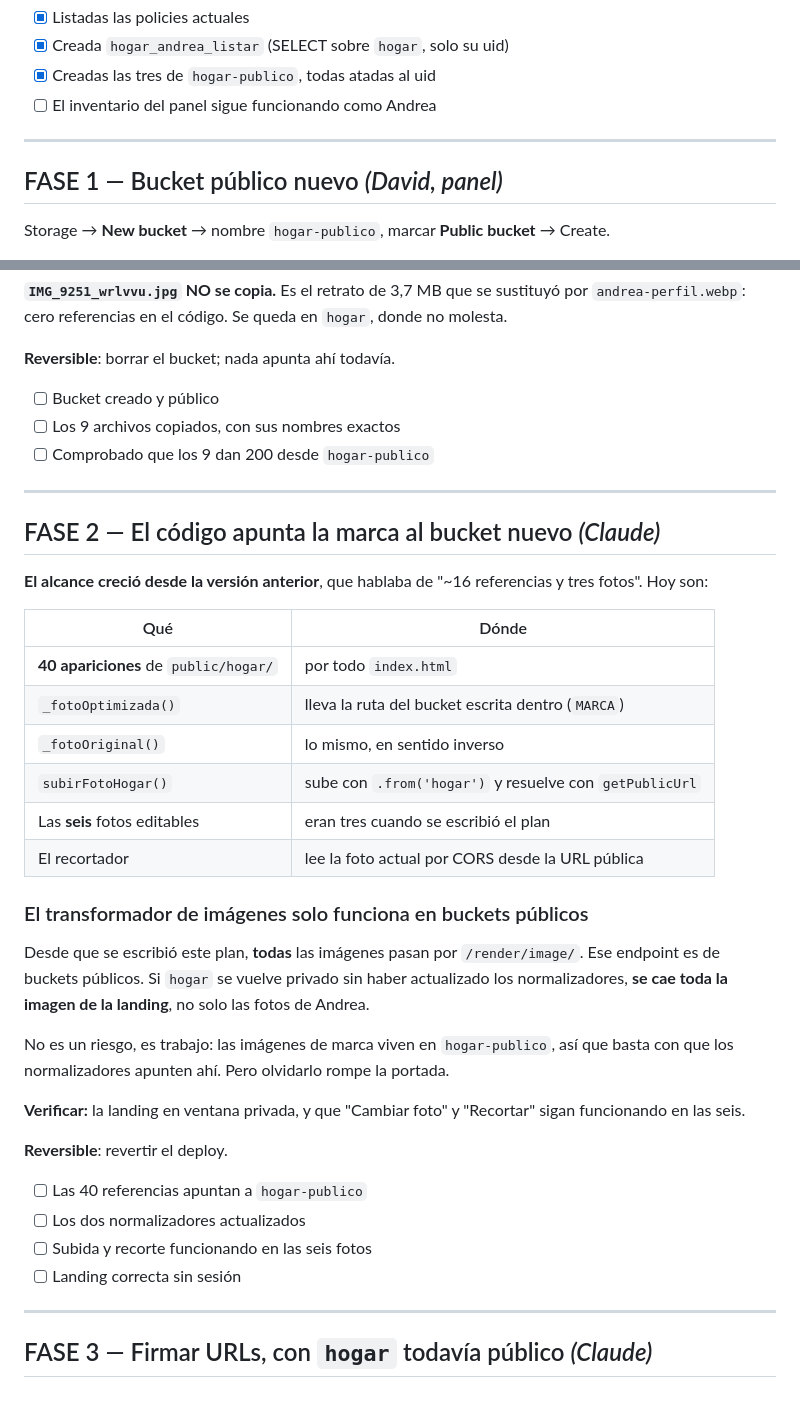
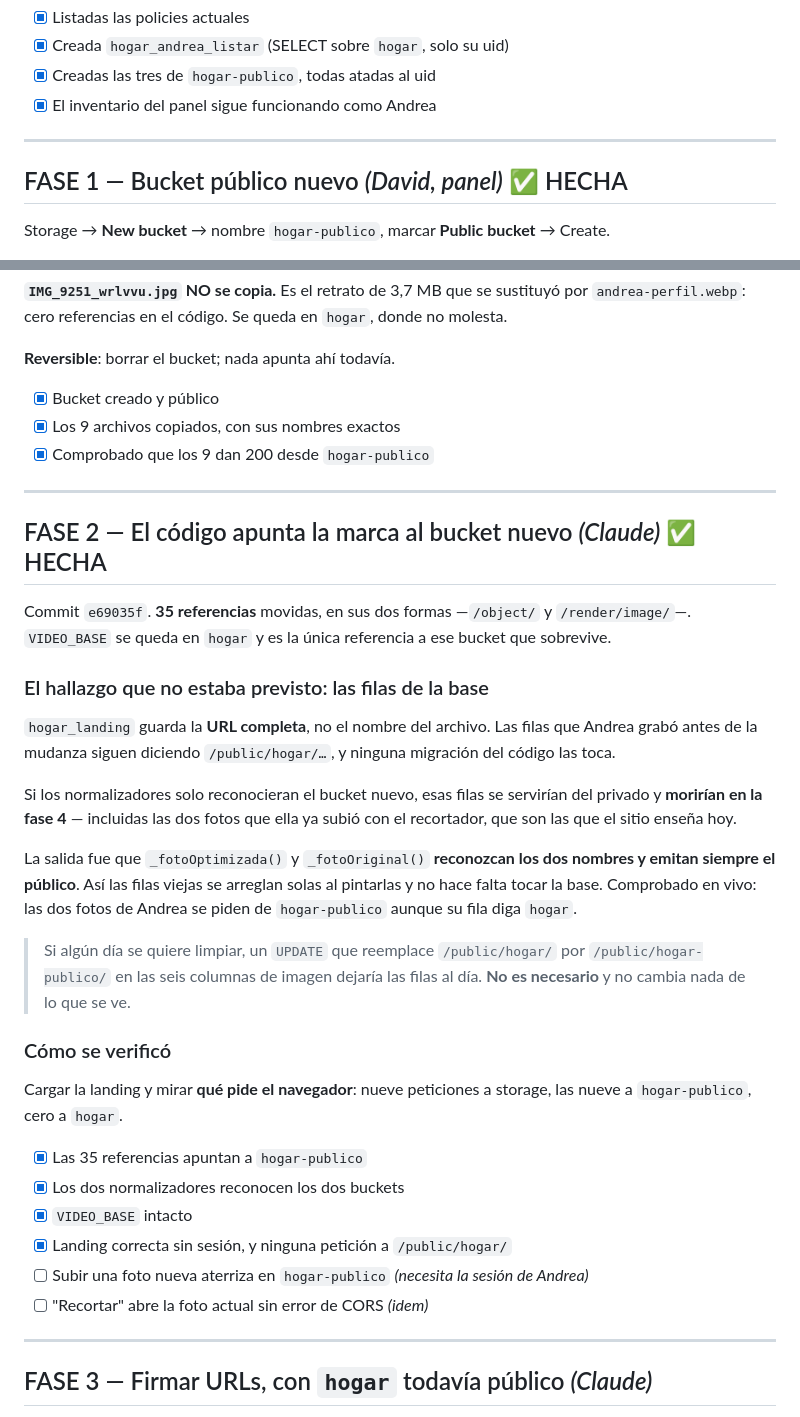
Before and after one commit to Davidespinozan/HOGAR, a Markdown page: PLAN-CAPA-3.md, 2 parts joined by grey strips. Rendered like a GitHub page.

Commit message:
docs(capa-3): fases 0, 1 y 2 cerradas
La 2 deja anotado el hallazgo que no estaba previsto: hogar_landing
guarda la URL completa, así que las filas que Andrea grabó antes de la
mudanza siguen diciendo /public/hogar/ y ninguna migración del código
las toca. Los normalizadores reconocen los dos buckets para que se
arreglen solas al pintarlas, sin tocar la base.

Quedan dos casillas de la fase 2 sin marcar —subir una foto y recortar—
porque necesitan la sesión de Andrea.

Co-Authored-By: Claude Opus 5 (1M context) <noreply@anthropic.com>

```diff
--- a/PLAN-CAPA-3.md
+++ b/PLAN-CAPA-3.md
@@ -225,11 +225,11 @@ subir ni al público ni al privado.
 - [x] Listadas las policies actuales
 - [x] Creada `hogar_andrea_listar` (SELECT sobre `hogar`, solo su uid)
 - [x] Creadas las tres de `hogar-publico`, todas atadas al uid
-- [ ] El inventario del panel sigue funcionando como Andrea
+- [x] El inventario del panel sigue funcionando como Andrea
 
 ---
 
-## FASE 1 — Bucket público nuevo *(David, panel)*
+## FASE 1 — Bucket público nuevo *(David, panel)* ✅ HECHA
 
 Storage → **New bucket** → nombre `hogar-publico`, marcar **Public bucket** →
 Create.
@@ -271,45 +271,48 @@ molesta.
 
 **Reversible**: borrar el bucket; nada apunta ahí todavía.
 
-- [ ] Bucket creado y público
-- [ ] Los 9 archivos copiados, con sus nombres exactos
-- [ ] Comprobado que los 9 dan 200 desde `hogar-publico`
+- [x] Bucket creado y público
+- [x] Los 9 archivos copiados, con sus nombres exactos
+- [x] Comprobado que los 9 dan 200 desde `hogar-publico`
 
 ---
 
-## FASE 2 — El código apunta la marca al bucket nuevo *(Claude)*
+## FASE 2 — El código apunta la marca al bucket nuevo *(Claude)* ✅ HECHA
 
-**El alcance creció desde la versión anterior**, que hablaba de "~16 referencias y
-tres fotos". Hoy son:
+Commit `e69035f`. **35 referencias** movidas, en sus dos formas —`/object/` y
+`/render/image/`—. `VIDEO_BASE` se queda en `hogar` y es la única referencia a ese
+bucket que sobrevive.
 
-| Qué | Dónde |
-|---|---|
-| **40 apariciones** de `public/hogar/` | por todo `index.html` |
-| `_fotoOptimizada()` | lleva la ruta del bucket escrita dentro (`MARCA`) |
-| `_fotoOriginal()` | lo mismo, en sentido inverso |
-| `subirFotoHogar()` | sube con `.from('hogar')` y resuelve con `getPublicUrl` |
-| Las **seis** fotos editables | eran tres cuando se escribió el plan |
-| El recortador | lee la foto actual por CORS desde la URL pública |
+### El hallazgo que no estaba previsto: las filas de la base
 
-### El transformador de imágenes solo funciona en buckets públicos
+`hogar_landing` guarda la **URL completa**, no el nombre del archivo. Las filas que
+Andrea grabó antes de la mudanza siguen diciendo `/public/hogar/…`, y ninguna
+migración del código las toca.
 
-Desde que se escribió este plan, **todas** las imágenes pasan por `/render/image/`.
-Ese endpoint es de buckets públicos. Si `hogar` se vuelve privado sin haber
-actualizado los normalizadores, **se cae toda la imagen de la landing**, no solo las
-fotos de Andrea.
+Si los normalizadores solo reconocieran el bucket nuevo, esas filas se servirían del
+privado y **morirían en la fase 4** — incluidas las dos fotos que ella ya subió con
+el recortador, que son las que el sitio enseña hoy.
 
-No es un riesgo, es trabajo: las imágenes de marca viven en `hogar-publico`, así que
-basta con que los normalizadores apunten ahí. Pero olvidarlo rompe la portada.
+La salida fue que `_fotoOptimizada()` y `_fotoOriginal()` **reconozcan los dos
+nombres y emitan siempre el público**. Así las filas viejas se arreglan solas al
+pintarlas y no hace falta tocar la base. Comprobado en vivo: las dos fotos de Andrea
+se piden de `hogar-publico` aunque su fila diga `hogar`.
 
-**Verificar:** la landing en ventana privada, y que "Cambiar foto" y "Recortar"
-sigan funcionando en las seis.
+> Si algún día se quiere limpiar, un `UPDATE` que reemplace `/public/hogar/` por
+> `/public/hogar-publico/` en las seis columnas de imagen dejaría las filas al día.
+> **No es necesario** y no cambia nada de lo que se ve.
 
-**Reversible**: revertir el deploy.
+### Cómo se verificó
 
-- [ ] Las 40 referencias apuntan a `hogar-publico`
-- [ ] Los dos normalizadores actualizados
-- [ ] Subida y recorte funcionando en las seis fotos
-- [ ] Landing correcta sin sesión
+Cargar la landing y mirar **qué pide el navegador**: nueve peticiones a storage, las
+nueve a `hogar-publico`, cero a `hogar`.
+
+- [x] Las 35 referencias apuntan a `hogar-publico`
+- [x] Los dos normalizadores reconocen los dos buckets
+- [x] `VIDEO_BASE` intacto
+- [x] Landing correcta sin sesión, y ninguna petición a `/public/hogar/`
+- [ ] Subir una foto nueva aterriza en `hogar-publico` *(necesita la sesión de Andrea)*
+- [ ] "Recortar" abre la foto actual sin error de CORS *(idem)*
 
 ---
 
```
